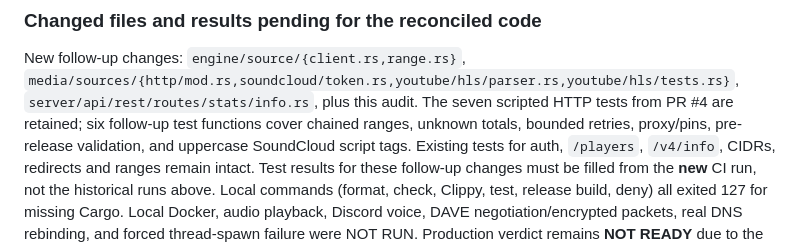
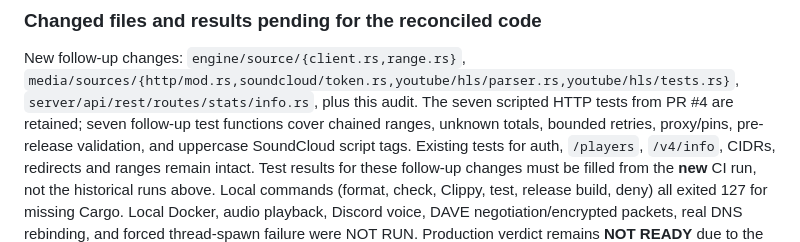
Before and after one commit to nikcodex/Kizunalink, a Markdown page: KIZUNALINK_PRODUCTION_AUDIT.md, the part around the change. Rendered like a GitHub page.

Commit message:
docs(audit): correct follow-up test count before CI validation
Co-authored-by: arena-agent <297053741+arena-agent@users.noreply.github.com>

```diff
--- a/KIZUNALINK_PRODUCTION_AUDIT.md
+++ b/KIZUNALINK_PRODUCTION_AUDIT.md
@@ -1316,7 +1316,7 @@ errors fail the segment, never become successful EOS or committed partial data.
 New follow-up changes: `engine/source/{client.rs,range.rs}`,
 `media/sources/{http/mod.rs,soundcloud/token.rs,youtube/hls/parser.rs,youtube/hls/tests.rs}`,
 `server/api/rest/routes/stats/info.rs`, plus this audit. The seven scripted
-HTTP tests from PR #4 are retained; six follow-up test functions cover chained
+HTTP tests from PR #4 are retained; seven follow-up test functions cover chained
 ranges, unknown totals, bounded retries, proxy/pins, pre-release validation,
 and uppercase SoundCloud script tags. Existing tests for auth, `/players`,
 `/v4/info`, CIDRs, redirects and ranges remain intact. Test results for these
```
